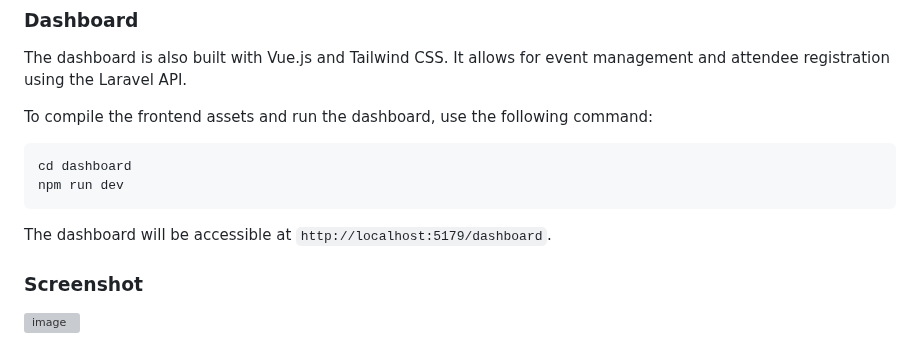
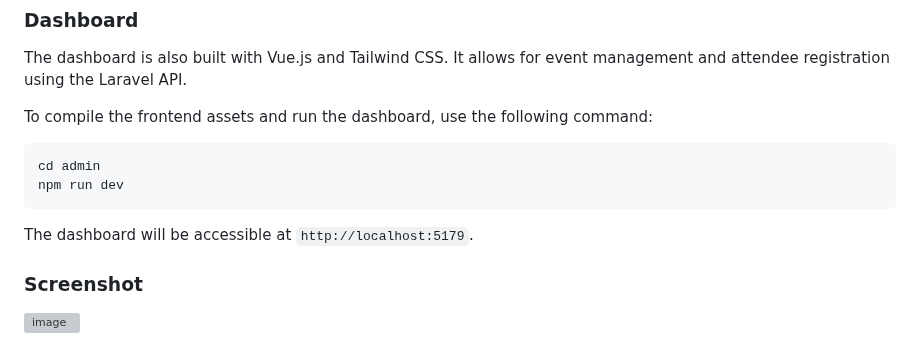
Before and after one commit to FREDVUNI/laravel-vue-events, a Markdown page: README.md, the part around the change. Drawn GitHub-style; grey boxes are pictures that could not be loaded.

````diff
--- a/README.md
+++ b/README.md
@@ -94,11 +94,11 @@ The dashboard is also built with Vue.js and Tailwind CSS. It allows for event ma
 To compile the frontend assets and run the dashboard, use the following command:
 
 ```shell
-cd dashboard
+cd admin
 npm run dev
 ```
 
-The dashboard will be accessible at `http://localhost:5179/dashboard`.
+The dashboard will be accessible at `http://localhost:5179`.
 
 ### Screenshot
 
````
